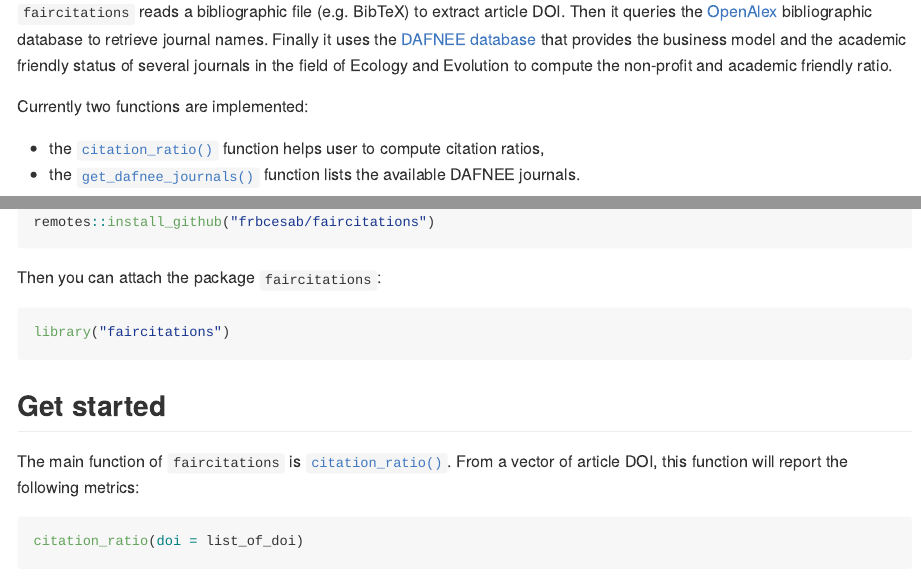
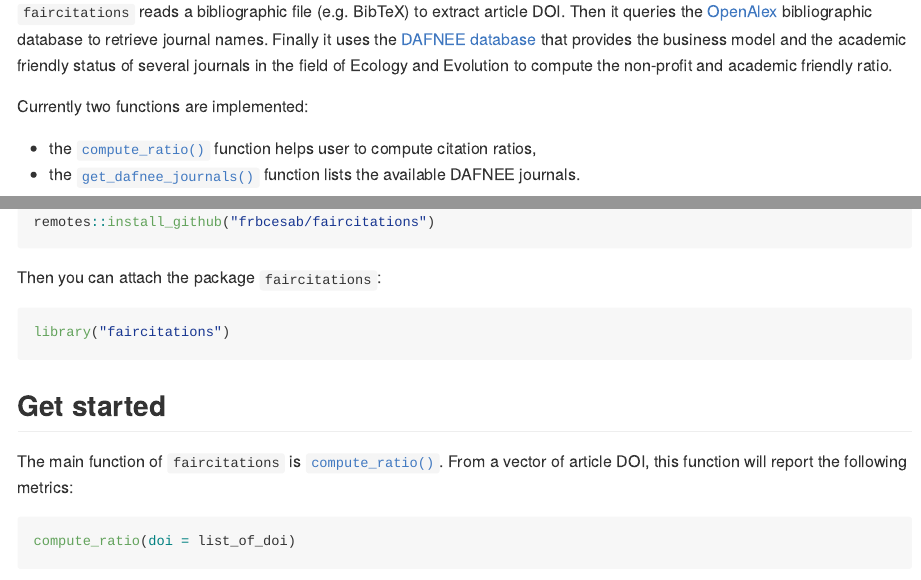
Before and after one commit to FRBCesab/faircitations, an R Markdown document (README.Rmd): the page in a window 1100 px wide, from 780 px down, and a second part further down, joined at a grey line. The pictures show the output file README.md that the author committed with the source, drawn offline in the style of GitHub; badge pictures from the web are left out.

Commit message:
style: rename citation_ratio() function - fix #6

````diff
--- a/README.Rmd
+++ b/README.Rmd
@@ -77,7 +77,7 @@ Ecology and Evolution to compute the non-profit and academic friendly ratio.
 
 Currently two functions are implemented:
 
-- the [`citation_ratio()`](https://frbcesab.github.io/faircitations/reference/citation_ratio.html) function helps user to compute citation ratios,
+- the [`compute_ratio()`](https://frbcesab.github.io/faircitations/reference/compute_ratio.html) function helps user to compute citation ratios,
 - the [`get_dafnee_journals()`](https://frbcesab.github.io/faircitations/reference/get_dafnee_journals.html) function lists the available DAFNEE journals.
 
 
@@ -106,10 +106,10 @@ library("faircitations")
 
 ## Get started
 
-The main function of `faircitations` is [`citation_ratio()`](https://frbcesab.github.io/faircitations/reference/citation_ratio.html). From a vector of article DOI, this  function will report the following metrics:
+The main function of `faircitations` is [`compute_ratio()`](https://frbcesab.github.io/faircitations/reference/compute_ratio.html). From a vector of article DOI, this  function will report the following metrics:
 
 ```{r eval=FALSE}
-citation_ratio(doi = list_of_doi)
+compute_ratio(doi = list_of_doi)
 ```
 
 ```
````
Also changed, not shown: R/citation_ratio.R (+2 -2 lines), README.md, 3 other files.
